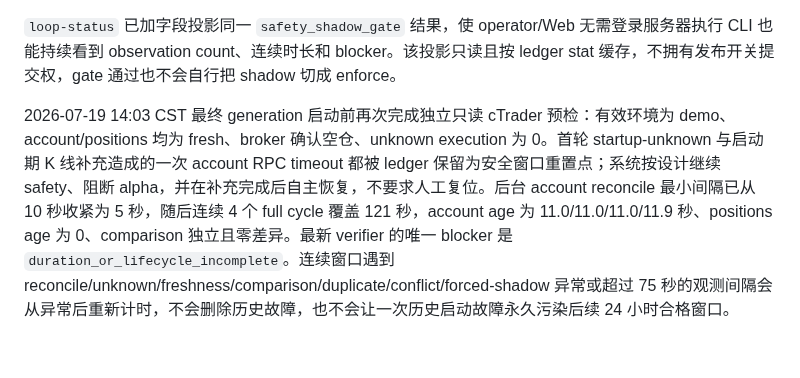
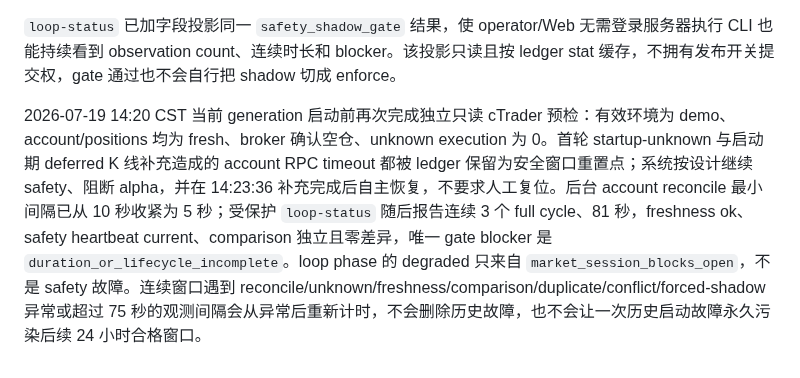
Before and after one commit to zhuzhu6666/quant_trading, a Markdown page: docs/phased-repair-rollout-status.md, the part around one of its changes. GitHub-like rendering.

Commit message:
record loop status shadow gate rollout

```diff
--- a/docs/phased-repair-rollout-status.md
+++ b/docs/phased-repair-rollout-status.md
@@ -109,4 +109,4 @@ Safety shadow 的进程内 last-comparison 不再单独作为观察证据。部
 
 `loop-status` 已加字段投影同一 `safety_shadow_gate` 结果，使 operator/Web 无需登录服务器执行 CLI 也能持续看到 observation count、连续时长和 blocker。该投影只读且按 ledger stat 缓存，不拥有发布开关提交权，gate 通过也不会自行把 shadow 切成 enforce。
 
-2026-07-19 14:03 CST 最终 generation 启动前再次完成独立只读 cTrader 预检：有效环境为 demo、account/positions 均为 fresh、broker 确认空仓、unknown execution 为 0。首轮 startup-unknown 与启动期 K 线补充造成的一次 account RPC timeout 都被 ledger 保留为安全窗口重置点；系统按设计继续 safety、阻断 alpha，并在补充完成后自主恢复，不要求人工复位。后台 account reconcile 最小间隔已从 10 秒收紧为 5 秒，随后连续 4 个 full cycle 覆盖 121 秒，account age 为 11.0/11.0/11.0/11.9 秒、positions age 为 0、comparison 独立且零差异。最新 verifier 的唯一 blocker 是 `duration_or_lifecycle_incomplete`。连续窗口遇到 reconcile/unknown/freshness/comparison/duplicate/conflict/forced-shadow 异常或超过 75 秒的观测间隔会从异常后重新计时，不会删除历史故障，也不会让一次历史启动故障永久污染后续 24 小时合格窗口。
+2026-07-19 14:20 CST 当前 generation 启动前再次完成独立只读 cTrader 预检：有效环境为 demo、account/positions 均为 fresh、broker 确认空仓、unknown execution 为 0。首轮 startup-unknown 与启动期 deferred K 线补充造成的 account RPC timeout 都被 ledger 保留为安全窗口重置点；系统按设计继续 safety、阻断 alpha，并在 14:23:36 补充完成后自主恢复，不要求人工复位。后台 account reconcile 最小间隔已从 10 秒收紧为 5 秒；受保护 `loop-status` 随后报告连续 3 个 full cycle、81 秒，freshness ok、safety heartbeat current、comparison 独立且零差异，唯一 gate blocker 是 `duration_or_lifecycle_incomplete`。loop phase 的 degraded 只来自 `market_session_blocks_open`，不是 safety 故障。连续窗口遇到 reconcile/unknown/freshness/comparison/duplicate/conflict/forced-shadow 异常或超过 75 秒的观测间隔会从异常后重新计时，不会删除历史故障，也不会让一次历史启动故障永久污染后续 24 小时合格窗口。
```
Also changed, not shown: other parts of docs/phased-repair-rollout-status.md (+1 -1 lines).
